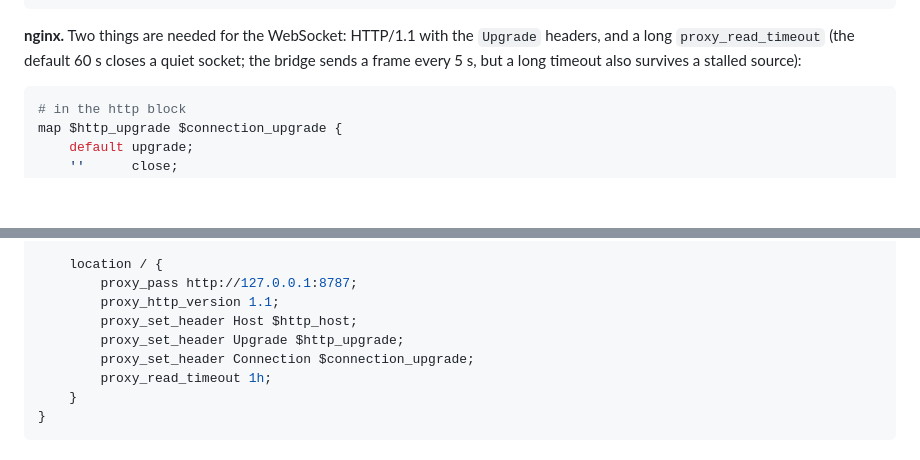
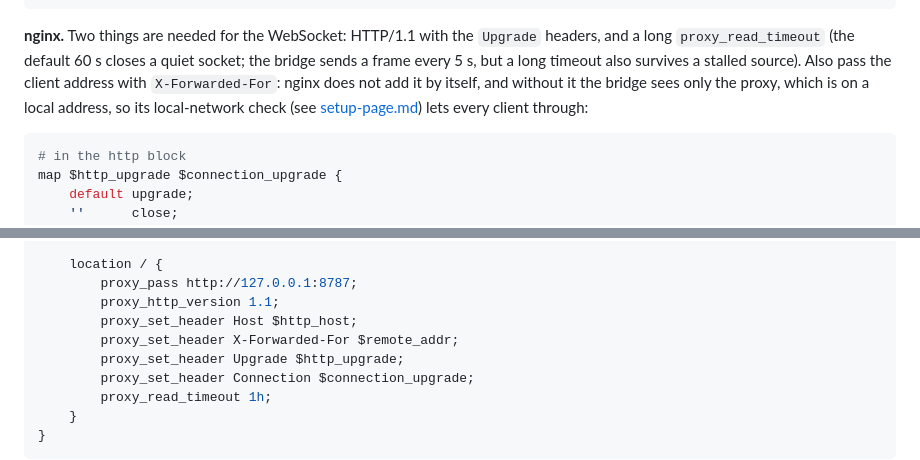
Before and after one commit to Sylentic/DeskWatch, a Markdown page: docs/docker.md, 2 parts joined by grey strips. Rendered like a GitHub page; blank space fills up the shorter version.

Commit message:
docs: pass X-Forwarded-For in the nginx example
nginx does not add the header by itself. Without it the bridge sees only
the proxy (a local address) and its local-network check lets every client
through.

Co-Authored-By: Claude Sonnet 5.5 <noreply@anthropic.com>

````diff
--- a/docs/docker.md
+++ b/docs/docker.md
@@ -237,7 +237,9 @@ dashboard.example.lan {
 
 **nginx.** Two things are needed for the WebSocket: HTTP/1.1 with the `Upgrade` headers, and a long `proxy_read_timeout`
 (the default 60 s closes a quiet socket; the bridge sends a frame every 5 s, but a long timeout also survives a
-stalled source):
+stalled source). Also pass the client address with `X-Forwarded-For`: nginx does not add it by itself, and without it
+the bridge sees only the proxy, which is on a local address, so its local-network check (see
+[setup-page.md](setup-page.md)) lets every client through:
 
 ```nginx
 # in the http block
@@ -259,6 +261,7 @@ server {
         proxy_pass http://127.0.0.1:8787;
         proxy_http_version 1.1;
         proxy_set_header Host $http_host;
+        proxy_set_header X-Forwarded-For $remote_addr;
         proxy_set_header Upgrade $http_upgrade;
         proxy_set_header Connection $connection_upgrade;
         proxy_read_timeout 1h;
````
